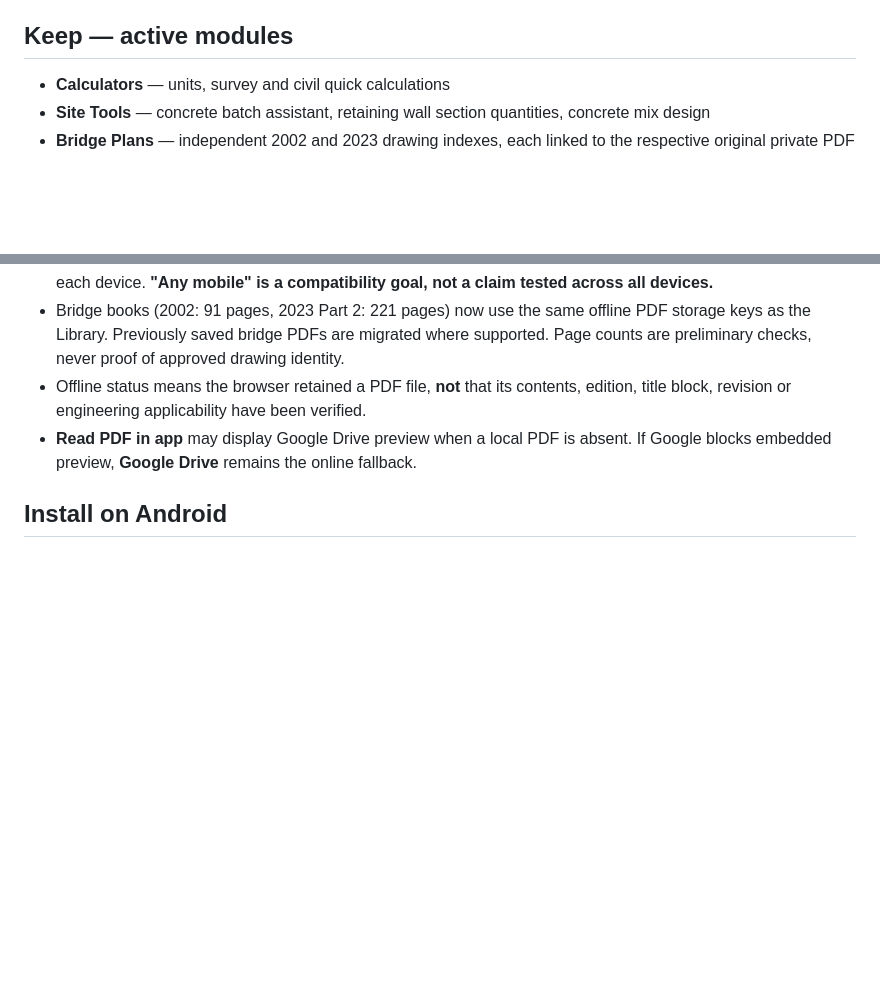
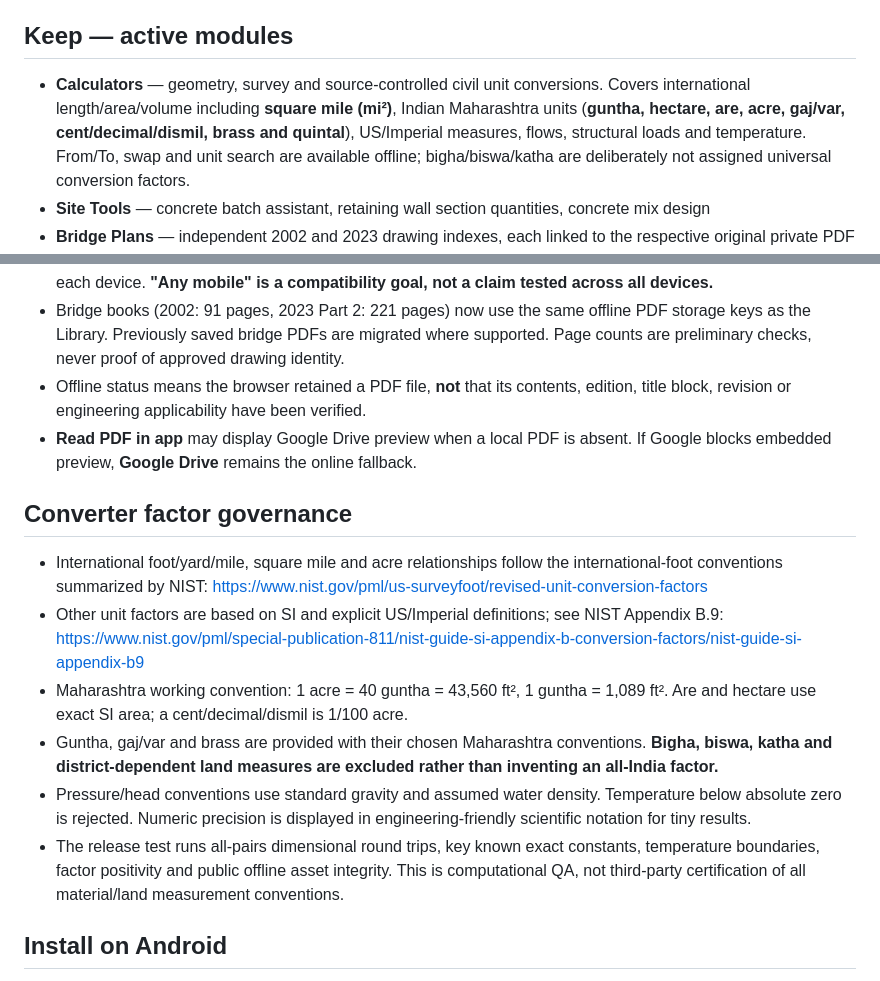
Before and after one commit to arborsepatil/PWD-Field-Engineer-Assistant., a Markdown page: README.md, 2 parts joined by grey strips. Rendered like a GitHub page; blank space fills up the shorter version.

Commit message:
Record SI/NIST basis, Indian land conventions, excluded regional factors and expanded offline converter QA

```diff
--- a/README.md
+++ b/README.md
@@ -3,7 +3,7 @@
 A focused, installable Maharashtra PWD field engineering web app: practical calculations, site tools, standard bridge drawing indexes, and a source-linked engineering PDF Library.
 
 ## Keep — active modules
-- **Calculators** — units, survey and civil quick calculations
+- **Calculators** — geometry, survey and source-controlled civil unit conversions. Covers international length/area/volume including **square mile (mi²)**, Indian Maharashtra units (**guntha, hectare, are, acre, gaj/var, cent/decimal/dismil, brass and quintal**), US/Imperial measures, flows, structural loads and temperature. From/To, swap and unit search are available offline; bigha/biswa/katha are deliberately not assigned universal conversion factors.
 - **Site Tools** — concrete batch assistant, retaining wall section quantities, concrete mix design
 - **Bridge Plans** — independent 2002 and 2023 drawing indexes, each linked to the respective original private PDF
 - **Library** — curated links for Maharashtra Public Works Code, 17 IS and 41 IRC PDFs, MoRTH and building specifications, historical SSR, PWD Rule Book, guidelines, original bridge books, office manual and the technical GR index
@@ -32,6 +32,15 @@ The Library contains 73 catalogued **Drive links and titles**, not book PDFs. Or
 - Offline status means the browser retained a PDF file, **not** that its contents, edition, title block, revision or engineering applicability have been verified.
 - **Read PDF in app** may display Google Drive preview when a local PDF is absent. If Google blocks embedded preview, **Google Drive** remains the online fallback.
 
+## Converter factor governance
+
+- International foot/yard/mile, square mile and acre relationships follow the international-foot conventions summarized by NIST: https://www.nist.gov/pml/us-surveyfoot/revised-unit-conversion-factors
+- Other unit factors are based on SI and explicit US/Imperial definitions; see NIST Appendix B.9: https://www.nist.gov/pml/special-publication-811/nist-guide-si-appendix-b-conversion-factors/nist-guide-si-appendix-b9
+- Maharashtra working convention: 1 acre = 40 guntha = 43,560 ft², 1 guntha = 1,089 ft². Are and hectare use exact SI area; a cent/decimal/dismil is 1/100 acre.
+- Guntha, gaj/var and brass are provided with their chosen Maharashtra conventions. **Bigha, biswa, katha and district-dependent land measures are excluded rather than inventing an all-India factor.**
+- Pressure/head conventions use standard gravity and assumed water density. Temperature below absolute zero is rejected. Numeric precision is displayed in engineering-friendly scientific notation for tiny results.
+- The release test runs all-pairs dimensional round trips, key known exact constants, temperature boundaries, factor positivity and public offline asset integrity. This is computational QA, not third-party certification of all material/land measurement conventions.
+
 ## Install on Android
 Open https://arborsepatil.github.io/PWD-Field-Engineer-Assistant./ in **Chrome**, choose **⋮ > Install app** (or **Add to Home screen**). A supported Chrome install prompt also appears on the homepage. This is a **PWA**, not a signed APK; no Play Store listing or APK build is claimed.
 
```
